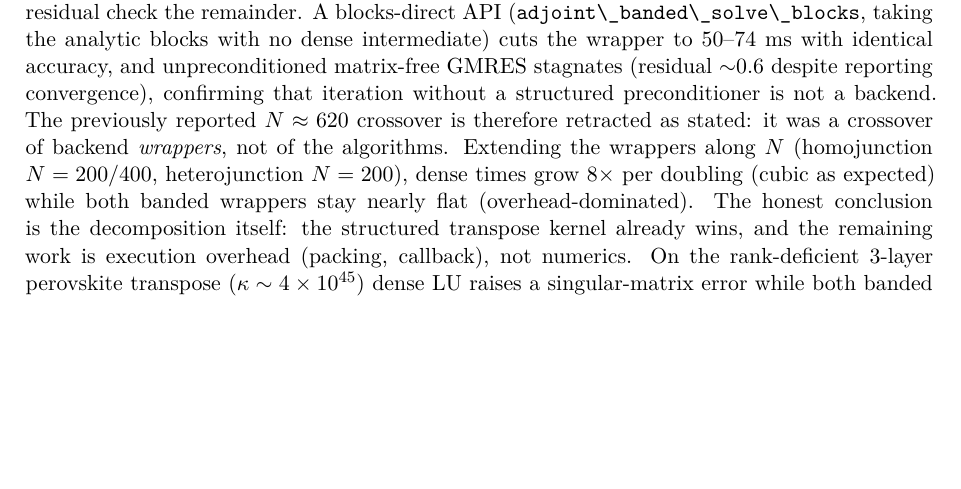
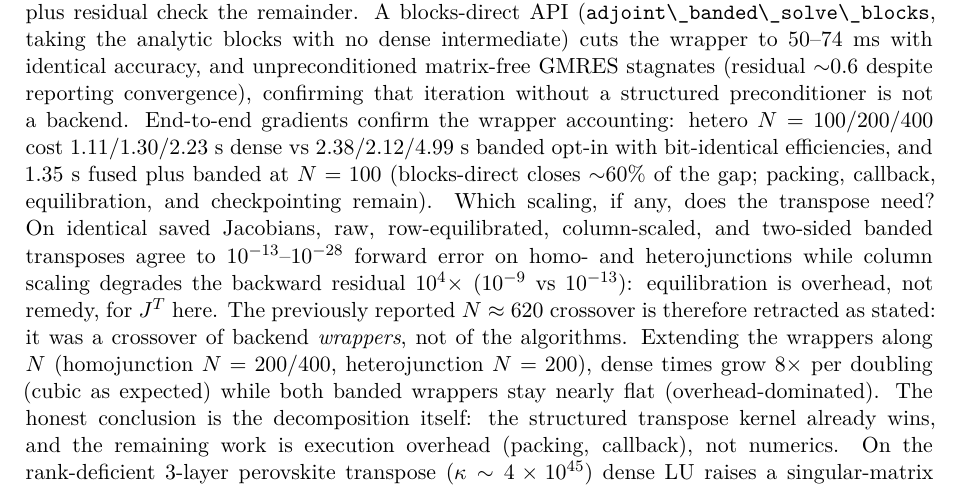
Before and after one commit to medmo13/driftjax, a LaTeX paper (docs/paper/DriftJax_paper.tex, which reads docs/paper/DriftJax_content.tex): part of page 18 of 23, cut so that both start at the same text, the shorter picture padded with empty space. Compiled offline with pdfLaTeX.

Commit message:
First-principles verdict: end-to-end + scaling + kernel numbers

```diff
--- a/docs/paper/DriftJax_content.tex
+++ b/docs/paper/DriftJax_content.tex
@@ -1096,7 +1096,17 @@ analytic blocks with no dense intermediate) cuts the wrapper to
 $50$--$74$~ms with identical accuracy, and unpreconditioned matrix-free
 GMRES stagnates (residual $\sim$0.6 despite reporting convergence),
 confirming that iteration without a structured preconditioner is not a
-backend. The previously reported $N\approx620$
+backend. End-to-end gradients confirm the wrapper accounting: hetero
+$N=100/200/400$ cost $1.11/1.30/2.23$~s dense vs $2.38/2.12/4.99$~s
+banded opt-in with bit-identical efficiencies, and $1.35$~s fused plus
+banded at $N=100$ (blocks-direct closes $\sim$60\% of the gap; packing,
+callback, equilibration, and checkpointing remain). Which scaling, if
+any, does the transpose need? On identical saved Jacobians, raw,
+row-equilibrated, column-scaled, and two-sided banded transposes agree
+to $10^{-13}$--$10^{-28}$ forward error on homo- and heterojunctions
+while column scaling degrades the backward residual $10^4\times$
+($10^{-9}$ vs $10^{-13}$): equilibration is overhead, not remedy, for
+$J^T$ here. The previously reported $N\approx620$
 crossover is therefore retracted as stated: it was a crossover of backend
 \emph{wrappers}, not of the algorithms. Extending the wrappers along $N$
 (homojunction $N=200/400$, heterojunction $N=200$), dense times grow
```
